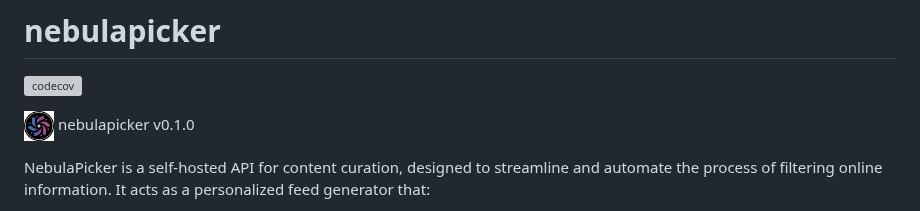
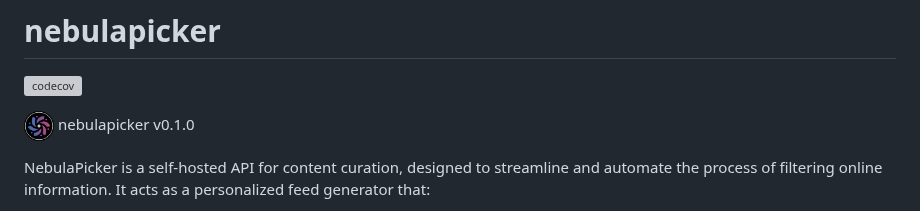
Before and after one commit to djsilva99/nebulapicker, a Markdown page: README.md, the part around the change. GitHub-like rendering; pictures changed too: img/nebulapicker.png; grey boxes are pictures that could not be loaded.

Commit message:
docs: adjust codecov badge and logo in readme (#26)
* docs: adjust codecov badge and logo in readme

* docs: update logo in readme

```diff
--- a/README.md
+++ b/README.md
@@ -2,7 +2,7 @@
 
 [![codecov](https://codecov.io/github/djsilva99/nebulapicker/graph/badge.svg?token=Y5HGCKRYCK)](https://codecov.io/github/djsilva99/nebulapicker)
 
-<img src="https://github.com/djsilva99/nebulapicker/blob/master/img/nebulapicker.png" alt="Drawing" height="30"/> nebulapicker v0.1.0
+<img src="https://github.com/djsilva99/nebulapicker/blob/main/img/nebulapicker.png" alt="Drawing" height="30"/> nebulapicker v0.1.0
 
 NebulaPicker is a self-hosted API for content curation, designed to streamline
 and automate the process of filtering online information. It acts as a
```
